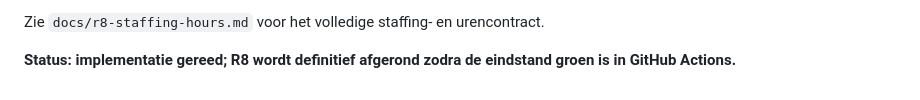
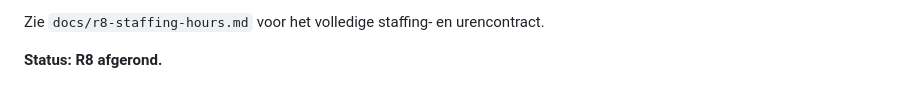
Before and after one commit to Michael-Kr26/Sport-Society-Overview, a Markdown page: docs/rooster-v2-roadmap.md, the part around the change. Rendered like a GitHub page.

Commit message:
R8: markeer roadmap afgerond

```diff
--- a/docs/rooster-v2-roadmap.md
+++ b/docs/rooster-v2-roadmap.md
@@ -292,4 +292,4 @@ R8 maakt de nieuwste gepubliceerde canonical shifts ook de operationele bron voo
 
 Zie `docs/r8-staffing-hours.md` voor het volledige staffing- en urencontract.
 
-**Status: implementatie gereed; R8 wordt definitief afgerond zodra de eindstand groen is in GitHub Actions.**
+**Status: R8 afgerond.**
```
